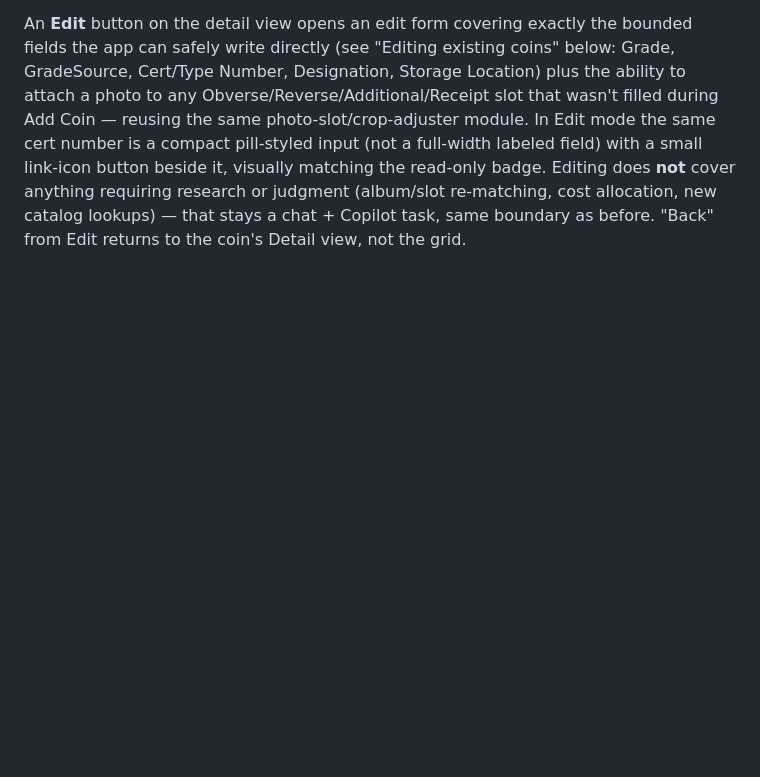
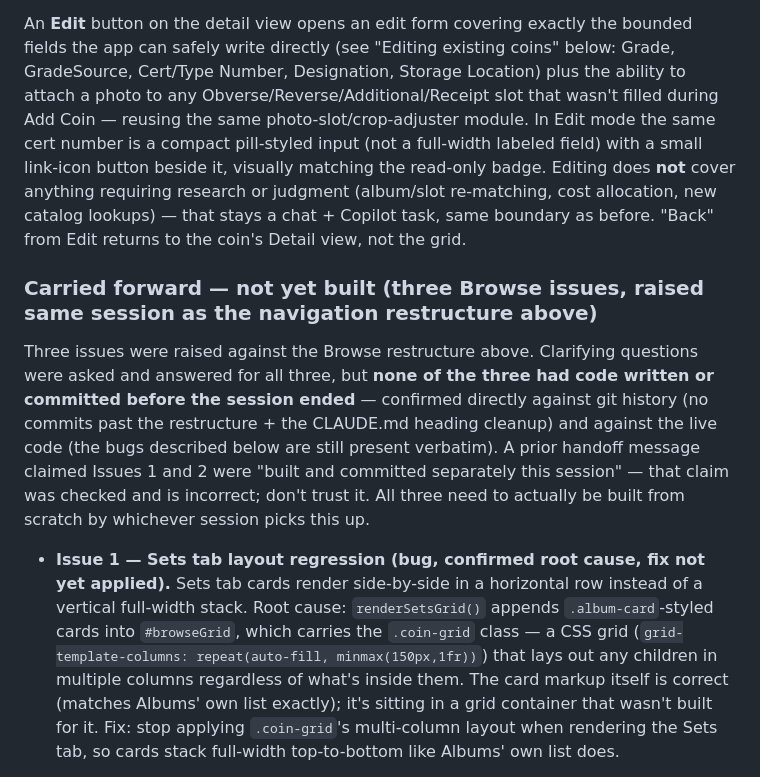
Before and after one commit to Salty224/coin-collection-app, a Markdown page: CLAUDE.md, the part around one of its changes. Rendered like a GitHub page; blank space fills up the shorter version.

```diff
--- a/CLAUDE.md
+++ b/CLAUDE.md
@@ -561,3 +561,27 @@ read-only badge. Editing does **not** cover anything requiring research or
 judgment (album/slot re-matching, cost allocation, new catalog lookups) — that
 stays a chat + Copilot task, same boundary as before. "Back" from Edit returns to
 the coin's Detail view, not the grid.
+
+### Carried forward — not yet built (three Browse issues, raised same session as the navigation restructure above)
+Three issues were raised against the Browse restructure above. Clarifying
+questions were asked and answered for all three, but **none of the three had
+code written or committed before the session ended** — confirmed directly
+against git history (no commits past the restructure + the CLAUDE.md heading
+cleanup) and against the live code (the bugs described below are still
+present verbatim). A prior handoff message claimed Issues 1 and 2 were
+"built and committed separately this session" — that claim was checked and
+is incorrect; don't trust it. All three need to actually be built from
+scratch by whichever session picks this up.
+
+- **Issue 1 — Sets tab layout regression (bug, confirmed root cause, fix not
+  yet applied).** Sets tab cards render side-by-side in a horizontal row
+  instead of a vertical full-width stack. Root cause: `renderSetsGrid()`
+  appends `.album-card`-styled cards into `#browseGrid`, which carries the
+  `.coin-grid` class — a CSS grid (`grid-template-columns: repeat(auto-fill,
+  minmax(150px,1fr))`) that lays out any children in multiple columns
+  regardless of what's inside them. The card markup itself is correct
+  (matches Albums' own list exactly); it's sitting in a grid container that
+  wasn't built for it. Fix: stop applying `.coin-grid`'s multi-column layout
+  when rendering the Sets tab, so cards stack full-width top-to-bottom like
+  Albums' own list does.
+
```
Also changed, not shown: other parts of CLAUDE.md (+64 -0 lines).
